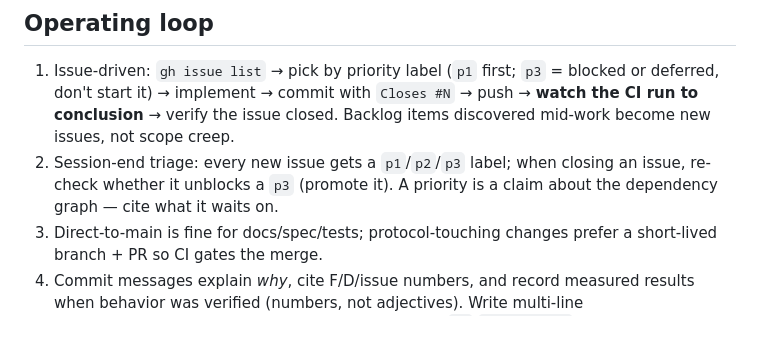
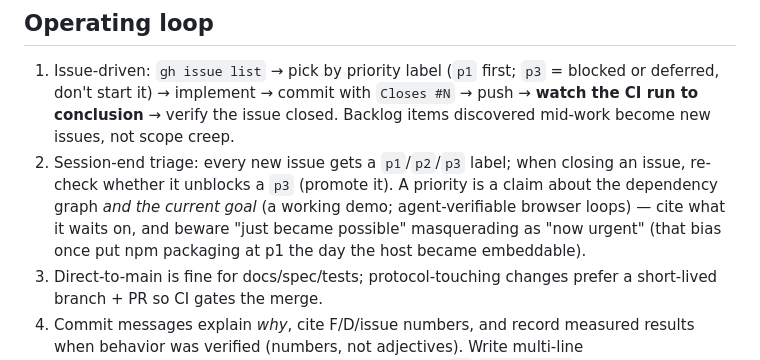
Before and after one commit to dglazkov/fsio, a Markdown page: AGENTS.md, the part around the change. Rendered like a GitHub page; blank space fills up the shorter version.

Commit message:
AGENTS.md: priorities serve goals, not just the graph; re-triage board
From the priority discussion (see #19/#7/#16 comments of this date):

- #19 -> p1: underpriced as "a CI job"; the actual payoff is agent-
  verifiable browser work - it removes the human round-trip that
  rations every browser-touching issue. Local harness first, CI second.
- #7 -> p3: the p1 was a dependency arrow drawn backwards. #16 needs a
  bundled one-liner helper (now scoped into #16 M1), not a registry;
  npm publishing waits on #8 + an external audience.
- #16 -> p2, split into M1 (colleague demo; mostly unblocked) and M2
  (public; hard-gated on #6). Promote to p1 when #17's extraction
  slice lands.

The rule gains the lesson: a priority is a claim about the dependency
graph AND the current goal, with a warning about "just became possible"
masquerading as "now urgent" - which is exactly how packaging briefly
sat at p1.

```diff
--- a/AGENTS.md
+++ b/AGENTS.md
@@ -34,7 +34,11 @@ style.
    scope creep.
 2. Session-end triage: every new issue gets a `p1`/`p2`/`p3` label; when
    closing an issue, re-check whether it unblocks a `p3` (promote it). A
-   priority is a claim about the dependency graph — cite what it waits on.
+   priority is a claim about the dependency graph *and the current goal*
+   (a working demo; agent-verifiable browser loops) — cite what it waits
+   on, and beware "just became possible" masquerading as "now urgent"
+   (that bias once put npm packaging at p1 the day the host became
+   embeddable).
 3. Direct-to-main is fine for docs/spec/tests; protocol-touching changes
    prefer a short-lived branch + PR so CI gates the merge.
 4. Commit messages explain *why*, cite F/D/issue numbers, and record
```
